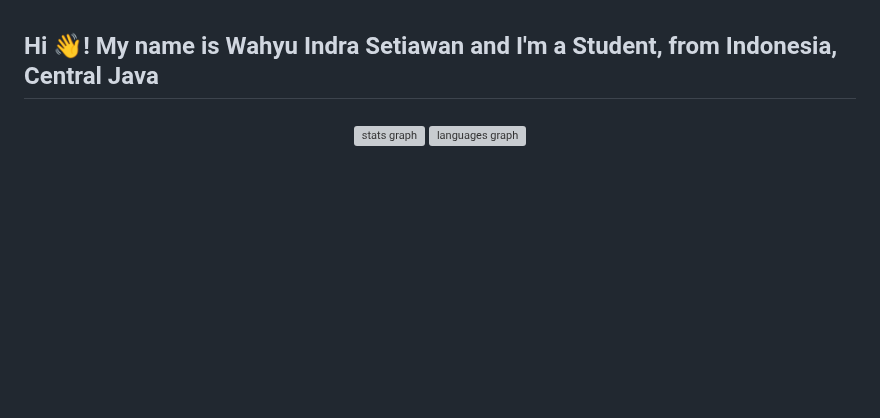
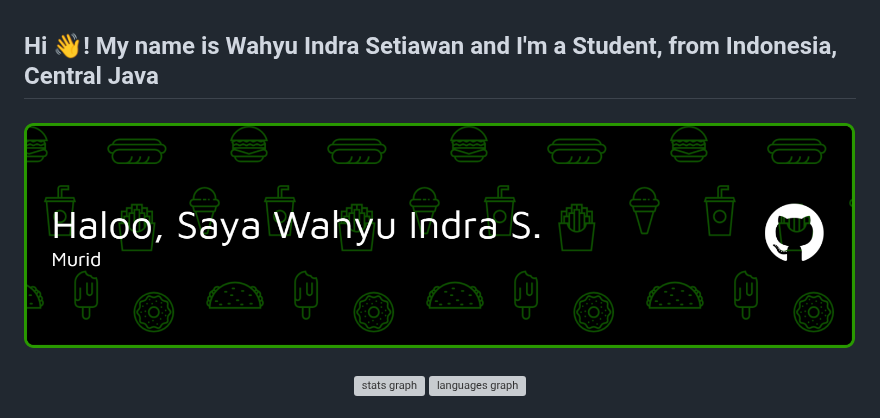
Before and after one commit to Wahyundra/wahyundra, a Markdown page: README.md, the part around one of its changes. Drawn GitHub-style; pictures changed too: img/github-header-banner.png (added); blank space fills up the shorter version; grey boxes are pictures that could not be loaded.

```diff
--- a/README.md
+++ b/README.md
@@ -3,4 +3,8 @@
 
 ###
 
+![banner](img/github-header-banner.png)
+
+###
+
 <div align="center">
```
Also changed, not shown: other parts of README.md (+3 -6 lines).
